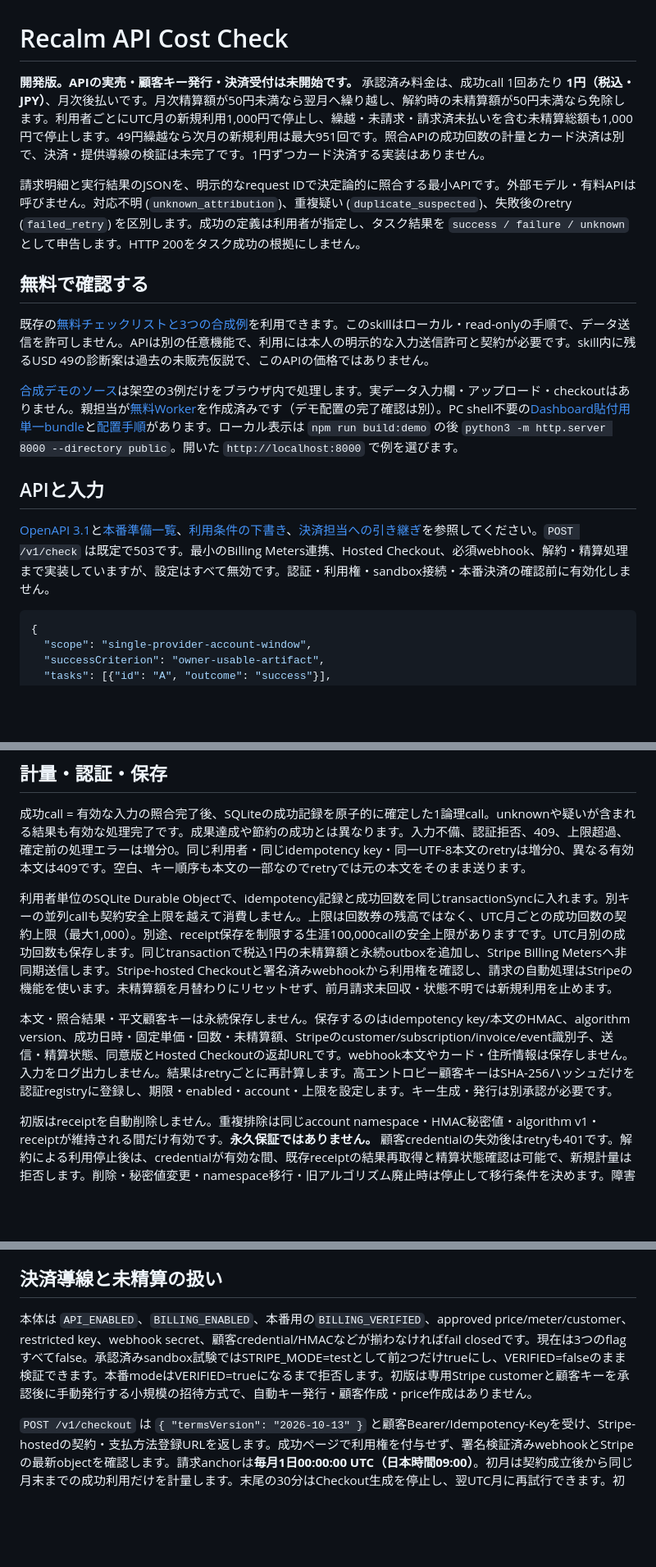
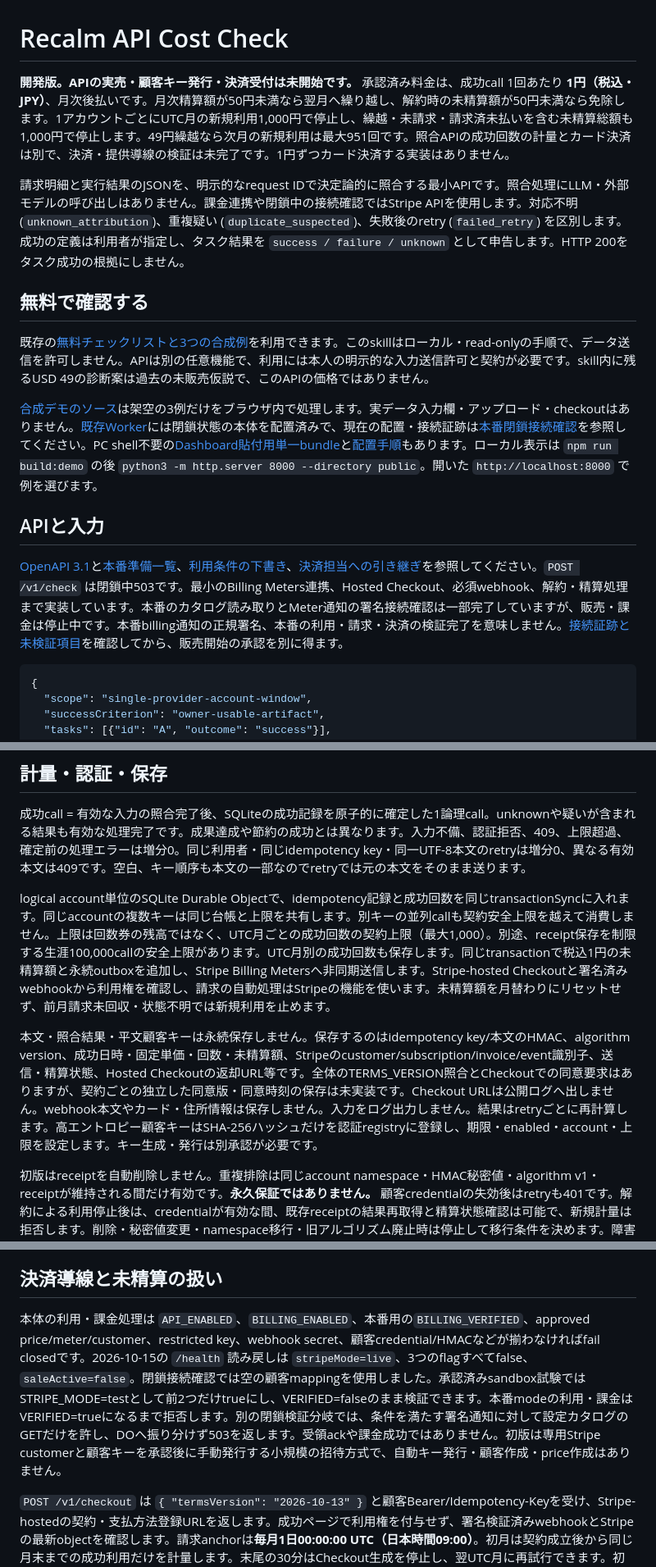
Before and after one commit to recalm-lab/api-cost-outcome-check, a Markdown page: README.md, 3 parts joined by grey strips. Shown at 82% size. Rendered like a GitHub page; blank space fills up the shorter version.

Commit message:
docs: correct README integration and consent storage facts

````diff
--- a/README.md
+++ b/README.md
@@ -1,18 +1,18 @@
 # Recalm API Cost Check
 
-**開発版。APIの実売・顧客キー発行・決済受付は未開始です。** 承認済み料金は、成功call 1回あたり **1円（税込・JPY）**、月次後払いです。月次精算額が50円未満なら翌月へ繰り越し、解約時の未精算額が50円未満なら免除します。利用者ごとにUTC月の新規利用1,000円で停止し、繰越・未請求・請求済未払いを含む未精算総額も1,000円で停止します。49円繰越なら次月の新規利用は最大951回です。照合APIの成功回数の計量とカード決済は別で、決済・提供導線の検証は未完了です。1円ずつカード決済する実装はありません。
+**開発版。APIの実売・顧客キー発行・決済受付は未開始です。** 承認済み料金は、成功call 1回あたり **1円（税込・JPY）**、月次後払いです。月次精算額が50円未満なら翌月へ繰り越し、解約時の未精算額が50円未満なら免除します。1アカウントごとにUTC月の新規利用1,000円で停止し、繰越・未請求・請求済未払いを含む未精算総額も1,000円で停止します。49円繰越なら次月の新規利用は最大951回です。照合APIの成功回数の計量とカード決済は別で、決済・提供導線の検証は未完了です。1円ずつカード決済する実装はありません。
 
-請求明細と実行結果のJSONを、明示的なrequest IDで決定論的に照合する最小APIです。外部モデル・有料APIは呼びません。対応不明 (`unknown_attribution`)、重複疑い (`duplicate_suspected`)、失敗後のretry (`failed_retry`) を区別します。成功の定義は利用者が指定し、タスク結果を `success / failure / unknown` として申告します。HTTP 200をタスク成功の根拠にしません。
+請求明細と実行結果のJSONを、明示的なrequest IDで決定論的に照合する最小APIです。照合処理にLLM・外部モデルの呼び出しはありません。課金連携や閉鎖中の接続確認ではStripe APIを使用します。対応不明 (`unknown_attribution`)、重複疑い (`duplicate_suspected`)、失敗後のretry (`failed_retry`) を区別します。成功の定義は利用者が指定し、タスク結果を `success / failure / unknown` として申告します。HTTP 200をタスク成功の根拠にしません。
 
 ## 無料で確認する
 
 既存の[無料チェックリストと3つの合成例](skills/api-cost-outcome-check/SKILL.md)を利用できます。このskillはローカル・read-onlyの手順で、データ送信を許可しません。APIは別の任意機能で、利用には本人の明示的な入力送信許可と契約が必要です。skill内に残るUSD 49の診断案は過去の未販売仮説で、このAPIの価格ではありません。
 
-[合成デモのソース](public/index.html)は架空の3例だけをブラウザ内で処理します。実データ入力欄・アップロード・checkoutはありません。親担当が[無料Worker](https://recalm-api-cost-check.rough-sound-e8d7.workers.dev)を作成済みです（デモ配置の完了確認は別）。PC shell不要の[Dashboard貼付用単一bundle](public/dashboard-demo-worker.js)と[配置手順](docs/dashboard-publish.md)があります。ローカル表示は `npm run build:demo` の後 `python3 -m http.server 8000 --directory public`。開いた `http://localhost:8000` で例を選びます。
+[合成デモのソース](public/index.html)は架空の3例だけをブラウザ内で処理します。実データ入力欄・アップロード・checkoutはありません。[既存Worker](https://recalm-api-cost-check.rough-sound-e8d7.workers.dev)には閉鎖状態の本体を配置済みで、現在の配置・接続証跡は[本番閉鎖接続確認](docs/live-connection-2026-10-14.md)を参照してください。PC shell不要の[Dashboard貼付用単一bundle](public/dashboard-demo-worker.js)と[配置手順](docs/dashboard-publish.md)もあります。ローカル表示は `npm run build:demo` の後 `python3 -m http.server 8000 --directory public`。開いた `http://localhost:8000` で例を選びます。
 
 ## APIと入力
 
-[OpenAPI 3.1](docs/openapi.json)と[本番準備一覧](docs/production.md)、[利用条件の下書き](docs/terms-draft.md)、[決済担当への引き継ぎ](docs/billing-handoff.md)を参照してください。`POST /v1/check` は既定で503です。最小のBilling Meters連携、Hosted Checkout、必須webhook、解約・精算処理まで実装していますが、設定はすべて無効です。認証・利用権・sandbox接続・本番決済の確認前に有効化しません。
+[OpenAPI 3.1](docs/openapi.json)と[本番準備一覧](docs/production.md)、[利用条件の下書き](docs/terms-draft.md)、[決済担当への引き継ぎ](docs/billing-handoff.md)を参照してください。`POST /v1/check` は閉鎖中503です。最小のBilling Meters連携、Hosted Checkout、必須webhook、解約・精算処理まで実装しています。本番のカタログ読み取りとMeter通知の署名接続確認は一部完了していますが、販売・課金は停止中です。本番billing通知の正規署名、本番の利用・請求・決済の検証完了を意味しません。[接続証跡と未検証項目](docs/live-connection-2026-10-14.md)を確認してから、販売開始の承認を別に得ます。
 
 ```json
 {
@@ -36,9 +36,9 @@
 
 成功call = 有効な入力の照合完了後、SQLiteの成功記録を原子的に確定した1論理call。unknownや疑いが含まれる結果も有効な処理完了です。成果達成や節約の成功とは異なります。入力不備、認証拒否、409、上限超過、確定前の処理エラーは増分0。同じ利用者・同じidempotency key・同一UTF-8本文のretryは増分0、異なる有効本文は409です。空白、キー順序も本文の一部なのでretryでは元の本文をそのまま送ります。
 
-利用者単位のSQLite Durable Objectで、idempotency記録と成功回数を同じtransactionSyncに入れます。別キーの並列callも契約安全上限を越えて消費しません。上限は回数券の残高ではなく、UTC月ごとの成功回数の契約上限（最大1,000）。別途、receipt保存を制限する生涯100,000callの安全上限がありますです。UTC月別の成功回数も保存します。同じtransactionで税込1円の未精算額と永続outboxを追加し、Stripe Billing Metersへ非同期送信します。Stripe-hosted Checkoutと署名済みwebhookから利用権を確認し、請求の自動処理はStripeの機能を使います。未精算額を月替わりにリセットせず、前月請求未回収・状態不明では新規利用を止めます。
+logical account単位のSQLite Durable Objectで、idempotency記録と成功回数を同じtransactionSyncに入れます。同じaccountの複数キーは同じ台帳と上限を共有します。別キーの並列callも契約安全上限を越えて消費しません。上限は回数券の残高ではなく、UTC月ごとの成功回数の契約上限（最大1,000）。別途、receipt保存を制限する生涯100,000callの安全上限があります。UTC月別の成功回数も保存します。同じtransactionで税込1円の未精算額と永続outboxを追加し、Stripe Billing Metersへ非同期送信します。Stripe-hosted Checkoutと署名済みwebhookから利用権を確認し、請求の自動処理はStripeの機能を使います。未精算額を月替わりにリセットせず、前月請求未回収・状態不明では新規利用を止めます。
 
-本文・照合結果・平文顧客キーは永続保存しません。保存するのはidempotency key/本文のHMAC、algorithm version、成功日時・固定単価・回数・未精算額、Stripeのcustomer/subscription/invoice/event識別子、送信・精算状態、同意版とHosted Checkoutの返却URLです。webhook本文やカード・住所情報は保存しません。入力をログ出力しません。結果はretryごとに再計算します。高エントロピー顧客キーはSHA-256ハッシュだけを認証registryに登録し、期限・enabled・account・上限を設定します。キー生成・発行は別承認が必要です。
+本文・照合結果・平文顧客キーは永続保存しません。保存するのはidempotency key/本文のHMAC、algorithm version、成功日時・固定単価・回数・未精算額、Stripeのcustomer/subscription/invoice/event識別子、送信・精算状態、Hosted Checkoutの返却URL等です。全体のTERMS_VERSION照合とCheckoutでの同意要求はありますが、契約ごとの独立した同意版・同意時刻の保存は未実装です。Checkout URLは公開ログへ出しません。webhook本文やカード・住所情報は保存しません。入力をログ出力しません。結果はretryごとに再計算します。高エントロピー顧客キーはSHA-256ハッシュだけを認証registryに登録し、期限・enabled・account・上限を設定します。キー生成・発行は別承認が必要です。
 
 初版はreceiptを自動削除しません。重複排除は同じaccount namespace・HMAC秘密値・algorithm v1・receiptが維持される間だけ有効です。**永久保証ではありません。** 顧客credentialの失効後はretryも401です。解約による利用停止後は、credentialが有効な間、既存receiptの結果再取得と精算状態確認は可能で、新規計量は拒否します。削除・秘密値変更・namespace移行・旧アルゴリズム廃止時は停止して移行条件を決めます。障害復旧でreceiptを失うと二重計量の危険があるため、復旧後に自動で請求を再開してはいけません。確定後の通信切断では利用者が応答を受け取れない場合があり、同じkey/bodyの再送で回数増分0にできます。
 
@@ -59,7 +59,7 @@ npm run build:demo
 
 ## 決済導線と未精算の扱い
 
-本体は `API_ENABLED`、`BILLING_ENABLED`、本番用の`BILLING_VERIFIED`、approved price/meter/customer、restricted key、webhook secret、顧客credential/HMACなどが揃わなければfail closedです。現在は3つのflagすべてfalse。承認済みsandbox試験ではSTRIPE_MODE=testとして前2つだけtrueにし、VERIFIED=falseのまま検証できます。本番modeはVERIFIED=trueになるまで拒否します。初版は専用Stripe customerと顧客キーを承認後に手動発行する小規模の招待方式で、自動キー発行・顧客作成・price作成はありません。
+本体の利用・課金処理は `API_ENABLED`、`BILLING_ENABLED`、本番用の`BILLING_VERIFIED`、approved price/meter/customer、restricted key、webhook secret、顧客credential/HMACなどが揃わなければfail closedです。2026-10-15の `/health` 読み戻しは `stripeMode=live`、3つのflagすべてfalse、`saleActive=false`。閉鎖接続確認では空の顧客mappingを使用しました。承認済みsandbox試験ではSTRIPE_MODE=testとして前2つだけtrueにし、VERIFIED=falseのまま検証できます。本番modeの利用・課金はVERIFIED=trueになるまで拒否します。別の閉鎖検証分岐では、条件を満たす署名通知に対して設定カタログのGETだけを許し、DOへ振り分けず503を返します。受領ackや課金成功ではありません。初版は専用Stripe customerと顧客キーを承認後に手動発行する小規模の招待方式で、自動キー発行・顧客作成・price作成はありません。
 
 `POST /v1/checkout` は `{ "termsVersion": "2026-10-13" }` と顧客Bearer/Idempotency-Keyを受け、Stripe-hostedの契約・支払方法登録URLを返します。成功ページで利用権を付与せず、署名検証済みwebhookとStripeの最新objectを確認します。請求anchorは**毎月1日00:00:00 UTC（日本時間09:00）**。初月は契約成立後から同じ月末までの成功利用だけを計量します。末尾の30分はCheckout生成を停止し、翌UTC月に再試行できます。初月・更新・解約時の実sandbox検証が発売条件です。
 
````
